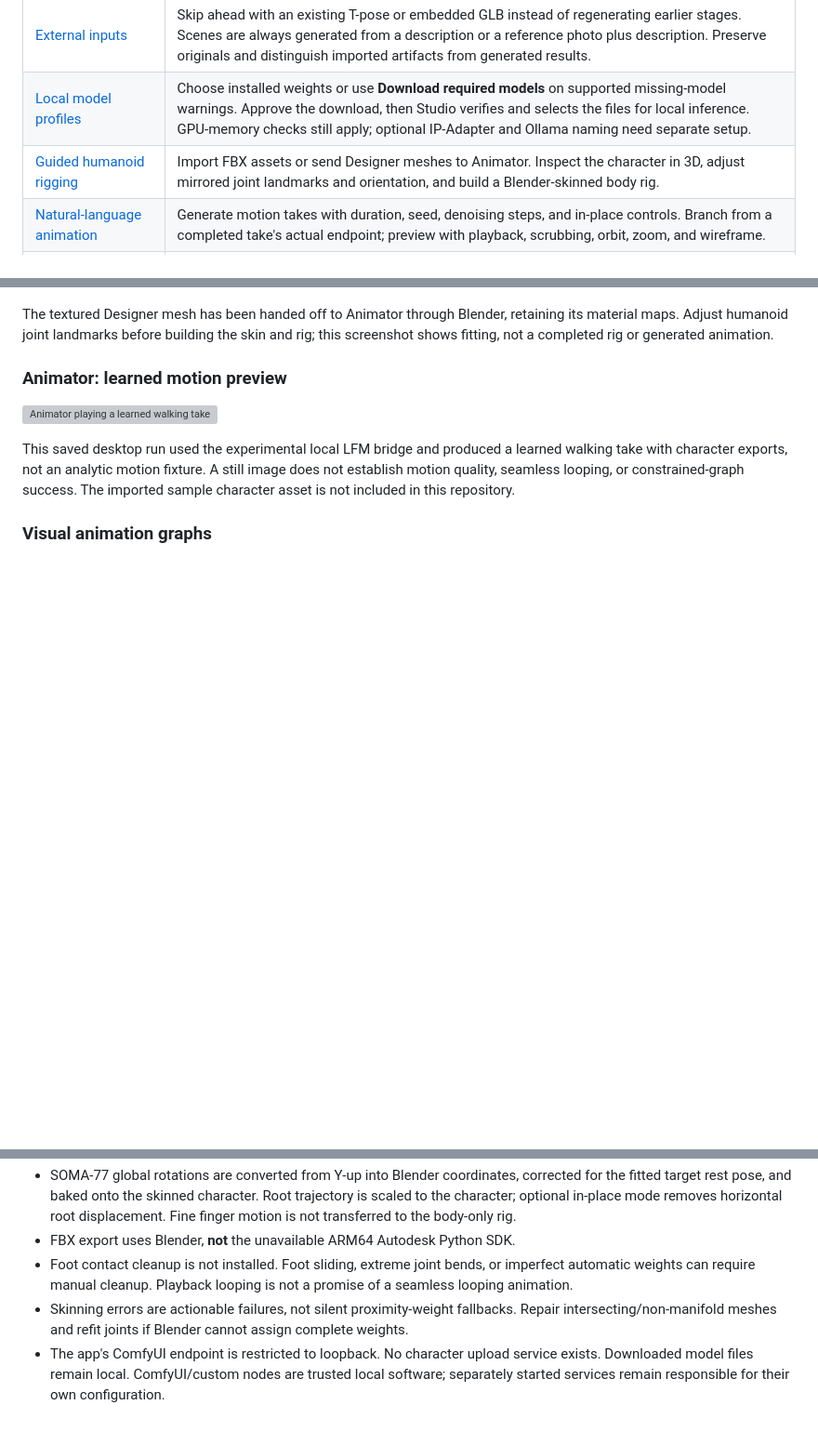
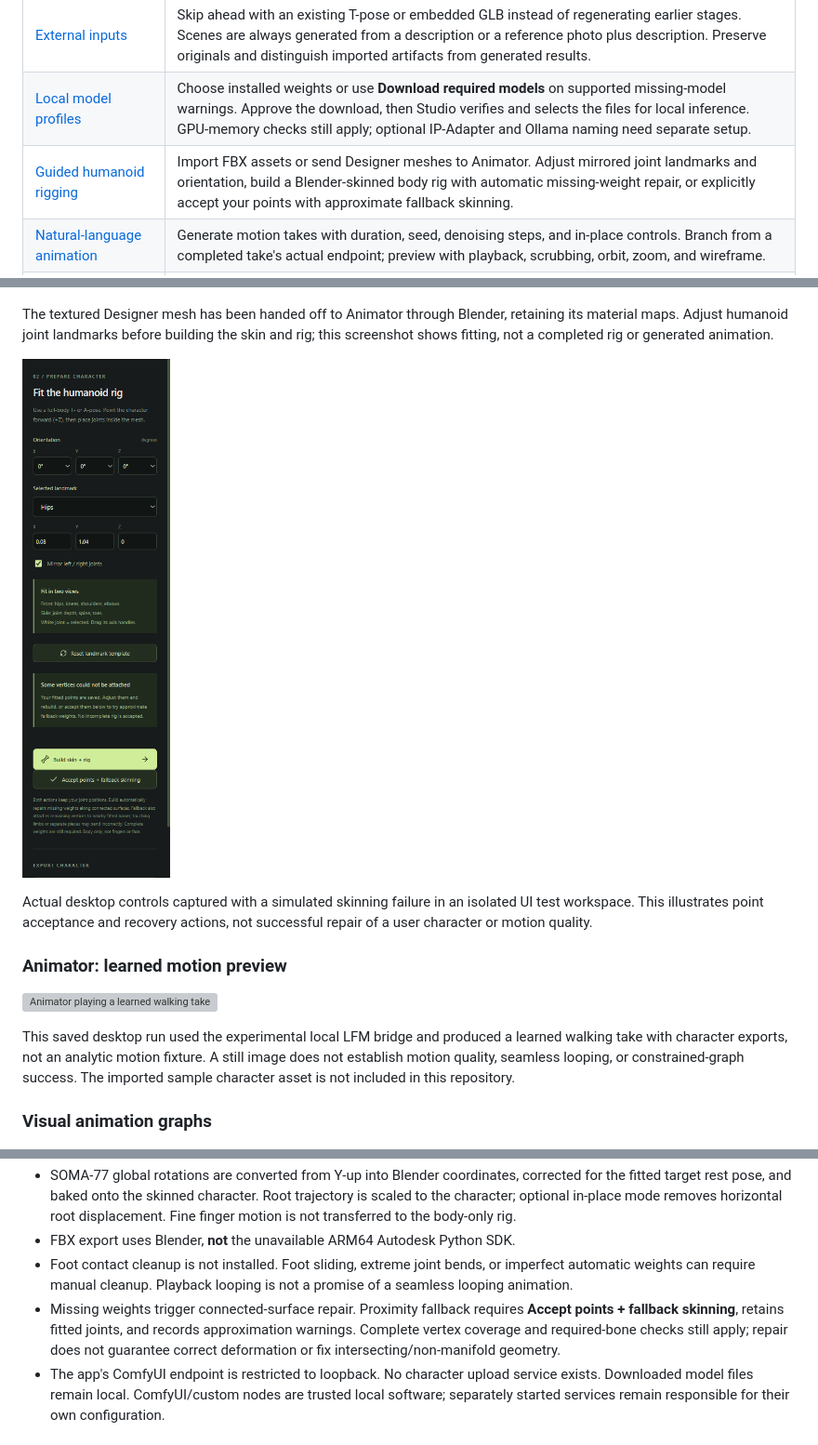
Before and after one commit to rwrife/CharacterStudio, a Markdown page: README.md, 3 parts joined by grey strips. Shown at 93% size. Drawn GitHub-style; pictures changed too: docs/screenshots/rigging-recovery.png (added); blank space fills up the shorter version; grey boxes are pictures that could not be loaded.

```diff
--- a/README.md
+++ b/README.md
@@ -14,7 +14,7 @@ Local Windows ARM64 desktop app with **Designer** and **Animator** workspaces. D
 | [Textured models](#local-textured-models) | Select native TRELLIS.2 to generate geometry and embedded base-color/metallic/roughness textures together from the T-pose. Hunyuan remains the lower-memory geometry-only option. |
 | [External inputs](#start-from-external-inputs) | Skip ahead with an existing T-pose or embedded GLB instead of regenerating earlier stages. Scenes are always generated from a description or a reference photo plus description. Preserve originals and distinguish imported artifacts from generated results. |
 | [Local model profiles](#offline-models-and-memory-profiles) | Choose installed weights or use **Download required models** on supported missing-model warnings. Approve the download, then Studio verifies and selects the files for local inference. GPU-memory checks still apply; optional IP-Adapter and Ollama naming need separate setup. |
-| [Guided humanoid rigging](#animator-workflow) | Import FBX assets or send Designer meshes to Animator. Inspect the character in 3D, adjust mirrored joint landmarks and orientation, and build a Blender-skinned body rig. |
+| [Guided humanoid rigging](#animator-workflow) | Import FBX assets or send Designer meshes to Animator. Adjust mirrored joint landmarks and orientation, build a Blender-skinned body rig with automatic missing-weight repair, or explicitly accept your points with approximate fallback skinning. |
 | [Natural-language animation](#animator-workflow) | Generate motion takes with duration, seed, denoising steps, and in-place controls. Branch from a completed take's actual endpoint; preview with playback, scrubbing, orbit, zoom, and wireframe. |
 | [Motion encoder choice](#experimental-lfm-setup-no-llama-approval) | Use the original local Llama/LLM2Vec encoder or explicitly select the experimental ungated LFM bridge. Readiness checks and GPU guidance surface setup requirements without silently switching models. |
 | [Visual animation graphs](#visual-animation-graphs) | Connect states, reusable actions, transitions, and pose-constrained loops. Inspect path-specific incoming context, save layouts, and preview node clips, transitions, or full paths. |
@@ -53,6 +53,10 @@ Actual local TRELLIS.2 generation from the edited cutout above, imported as the
 ![Animator showing the Designer mesh imported into Character lab with humanoid landmarks and rig-fitting controls](docs/screenshots/character-lab.png)
 
 The textured Designer mesh has been handed off to Animator through Blender, retaining its material maps. Adjust humanoid joint landmarks before building the skin and rig; this screenshot shows fitting, not a completed rig or generated animation.
+
+![Animator rig-fitting panel with saved point controls, incomplete-skinning guidance, and Accept points plus fallback skinning](docs/screenshots/rigging-recovery.png)
+
+Actual desktop controls captured with a simulated skinning failure in an isolated UI test workspace. This illustrates point acceptance and recovery actions, not successful repair of a user character or motion quality.
 
 ### Animator: learned motion preview
 
@@ -309,7 +325,7 @@ The branch constraint serialization, conversion to the real SOMA30 model skeleto
 - SOMA-77 global rotations are converted from Y-up into Blender coordinates, corrected for the fitted target rest pose, and baked onto the skinned character. Root trajectory is scaled to the character; optional in-place mode removes horizontal root displacement. Fine finger motion is not transferred to the body-only rig.
 - FBX export uses Blender, **not** the unavailable ARM64 Autodesk Python SDK.
 - Foot contact cleanup is not installed. Foot sliding, extreme joint bends, or imperfect automatic weights can require manual cleanup. Playback looping is not a promise of a seamless looping animation.
-- Skinning errors are actionable failures, not silent proximity-weight fallbacks. Repair intersecting/non-manifold meshes and refit joints if Blender cannot assign complete weights.
+- Missing weights trigger connected-surface repair. Proximity fallback requires **Accept points + fallback skinning**, retains fitted joints, and records approximation warnings. Complete vertex coverage and required-bone checks still apply; repair does not guarantee correct deformation or fix intersecting/non-manifold geometry.
 - The app's ComfyUI endpoint is restricted to loopback. No character upload service exists. Downloaded model files remain local. ComfyUI/custom nodes are trusted local software; separately started services remain responsible for their own configuration.
 
 ## Data and reproducibility
```
Also changed, not shown: other parts of README.md (+12 -0 lines), 16 other files.
